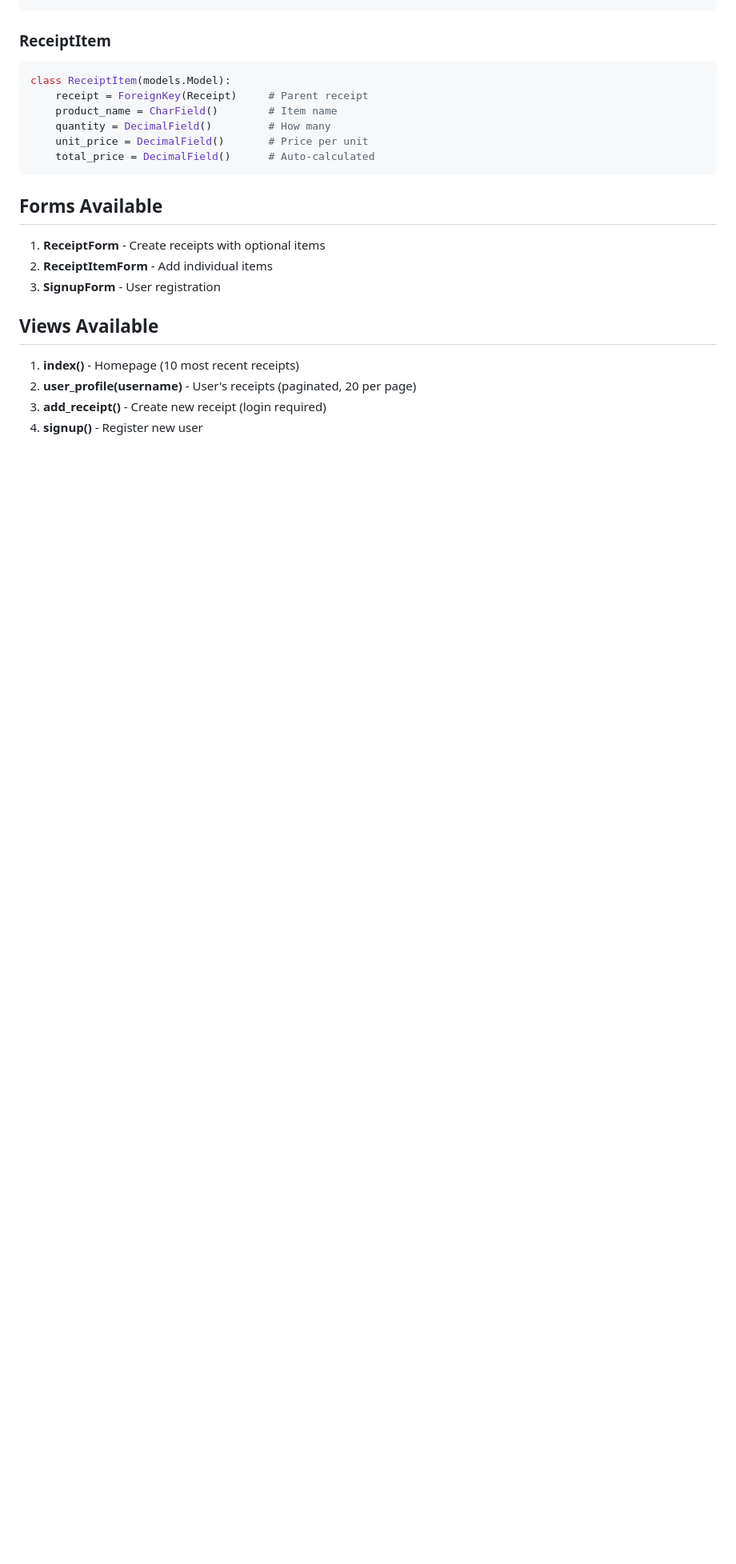
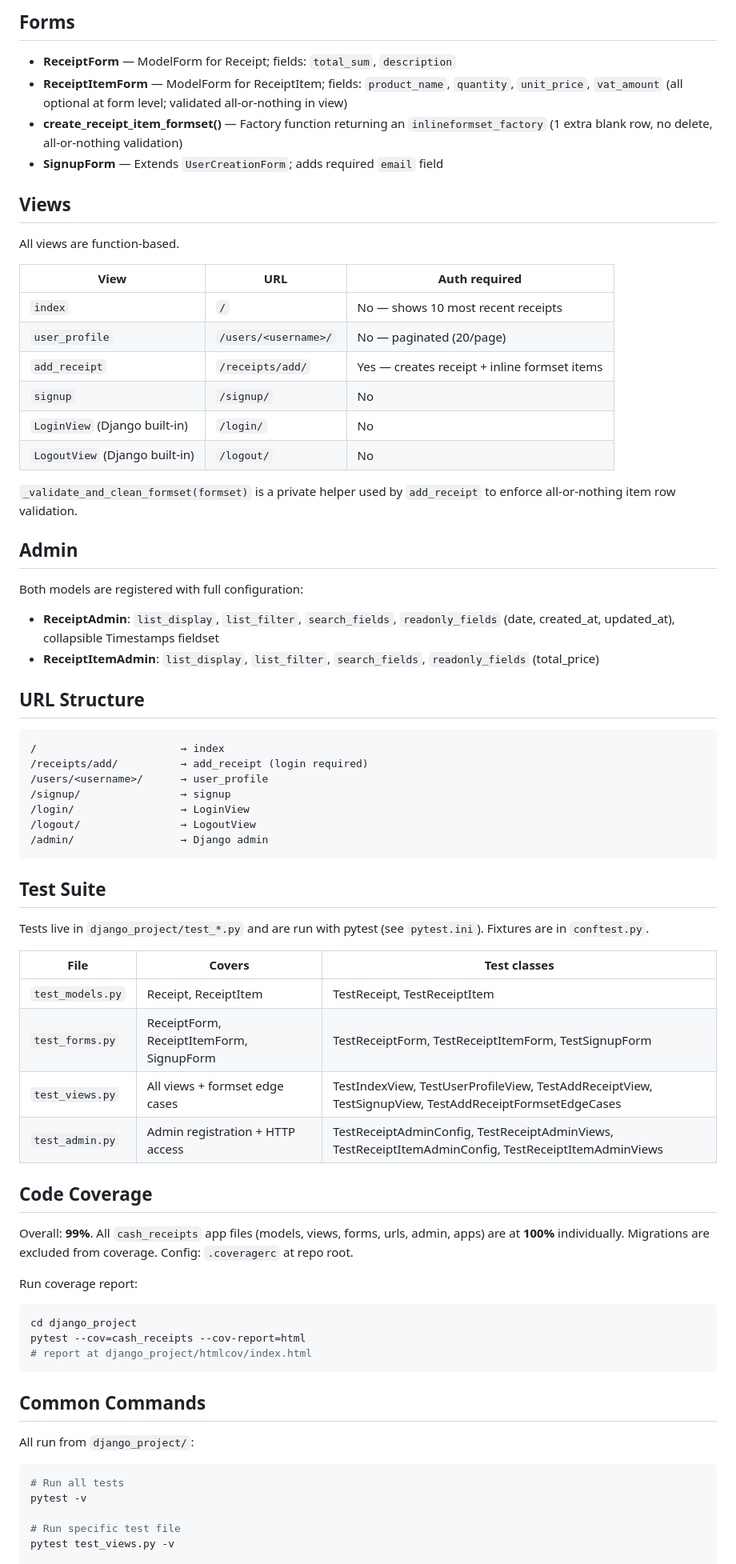
Before and after one commit to DrDevil/receipt-analyser, a Markdown page: PROJECT_STATE.md, the part around one of its changes. Shown at 80% size. Rendered like a GitHub page; blank space fills up the shorter version.

````diff
--- a/PROJECT_STATE.md
+++ b/PROJECT_STATE.md
@@ -45,25 +71,74 @@ class Receipt(models.Model):
+## Forms
+
+- **ReceiptForm** — ModelForm for Receipt; fields: `total_sum`, `description`
+- **ReceiptItemForm** — ModelForm for ReceiptItem; fields: `product_name`, `quantity`, `unit_price`, `vat_amount` (all optional at form level; validated all-or-nothing in view)
+- **create_receipt_item_formset()** — Factory function returning an `inlineformset_factory` (1 extra blank row, no delete, all-or-nothing validation)
+- **SignupForm** — Extends `UserCreationForm`; adds required `email` field
+
+## Views
+
+All views are function-based.
+
+| View | URL | Auth required |
+|------|-----|---------------|
+| `index` | `/` | No — shows 10 most recent receipts |
+| `user_profile` | `/users/<username>/` | No — paginated (20/page) |
+| `add_receipt` | `/receipts/add/` | Yes — creates receipt + inline formset items |
+| `signup` | `/signup/` | No |
+| `LoginView` (Django built-in) | `/login/` | No |
+| `LogoutView` (Django built-in) | `/logout/` | No |
+
+`_validate_and_clean_formset(formset)` is a private helper used by `add_receipt` to enforce all-or-nothing item row validation.
+
+## Admin
+
+Both models are registered with full configuration:
+
+- **ReceiptAdmin**: `list_display`, `list_filter`, `search_fields`, `readonly_fields` (date, created_at, updated_at), collapsible Timestamps fieldset
+- **ReceiptItemAdmin**: `list_display`, `list_filter`, `search_fields`, `readonly_fields` (total_price)
+
+## URL Structure
+
+```
+/                       → index
+/receipts/add/          → add_receipt (login required)
+/users/<username>/      → user_profile
+/signup/                → signup
+/login/                 → LoginView
+/logout/                → LogoutView
+/admin/                 → Django admin
 ```
 
-### ReceiptItem
-```python
-class ReceiptItem(models.Model):
-    receipt = ForeignKey(Receipt)     # Parent receipt
-    product_name = CharField()        # Item name
-    quantity = DecimalField()         # How many
-    unit_price = DecimalField()       # Price per unit
-    total_price = DecimalField()      # Auto-calculated
+## Test Suite
+
+Tests live in `django_project/test_*.py` and are run with pytest (see `pytest.ini`). Fixtures are in `conftest.py`.
+
+| File | Covers | Test classes |
+|------|--------|-------------|
+| `test_models.py` | Receipt, ReceiptItem | TestReceipt, TestReceiptItem |
+| `test_forms.py` | ReceiptForm, ReceiptItemForm, SignupForm | TestReceiptForm, TestReceiptItemForm, TestSignupForm |
+| `test_views.py` | All views + formset edge cases | TestIndexView, TestUserProfileView, TestAddReceiptView, TestSignupView, TestAddReceiptFormsetEdgeCases |
+| `test_admin.py` | Admin registration + HTTP access | TestReceiptAdminConfig, TestReceiptAdminViews, TestReceiptItemAdminConfig, TestReceiptItemAdminViews |
+
+## Code Coverage
+
+Overall: **99%**. All `cash_receipts` app files (models, views, forms, urls, admin, apps) are at **100%** individually. Migrations are excluded from coverage. Config: `.coveragerc` at repo root.
+
+Run coverage report:
+```bash
+cd django_project
+pytest --cov=cash_receipts --cov-report=html
+# report at django_project/htmlcov/index.html
 ```
 
-## Forms Available
+## Common Commands
 
-1. **ReceiptForm** - Create receipts with optional items
-2. **ReceiptItemForm** - Add individual items
-3. **SignupForm** - User registration
+All run from `django_project/`:
 
-## Views Available
+```bash
+# Run all tests
+pytest -v
 
-1. **index()** - Homepage (10 most recent receipts)
-2. **user_profile(username)** - User's receipts (paginated, 20 per page)
-3. **add_receipt()** - Create new receipt (login required)
-4. **signup()** - Register new user
+# Run specific test file
+pytest test_views.py -v
 
````
Also changed, not shown: other parts of PROJECT_STATE.md (+64 -87 lines), CHANGELOG.md (+12 -19 lines), TESTING_AND_DOCUMENTATION.md (+135 -125 lines).
